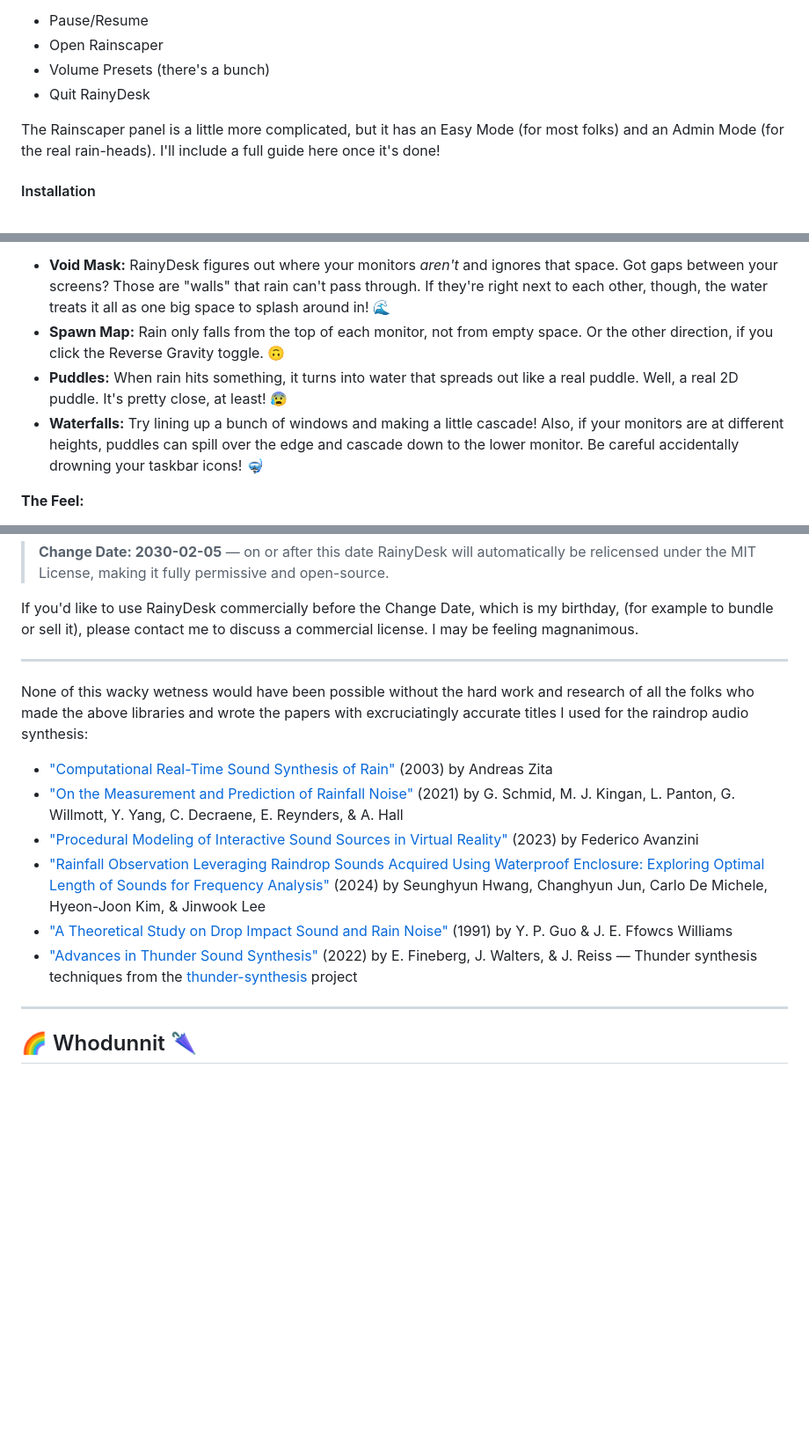
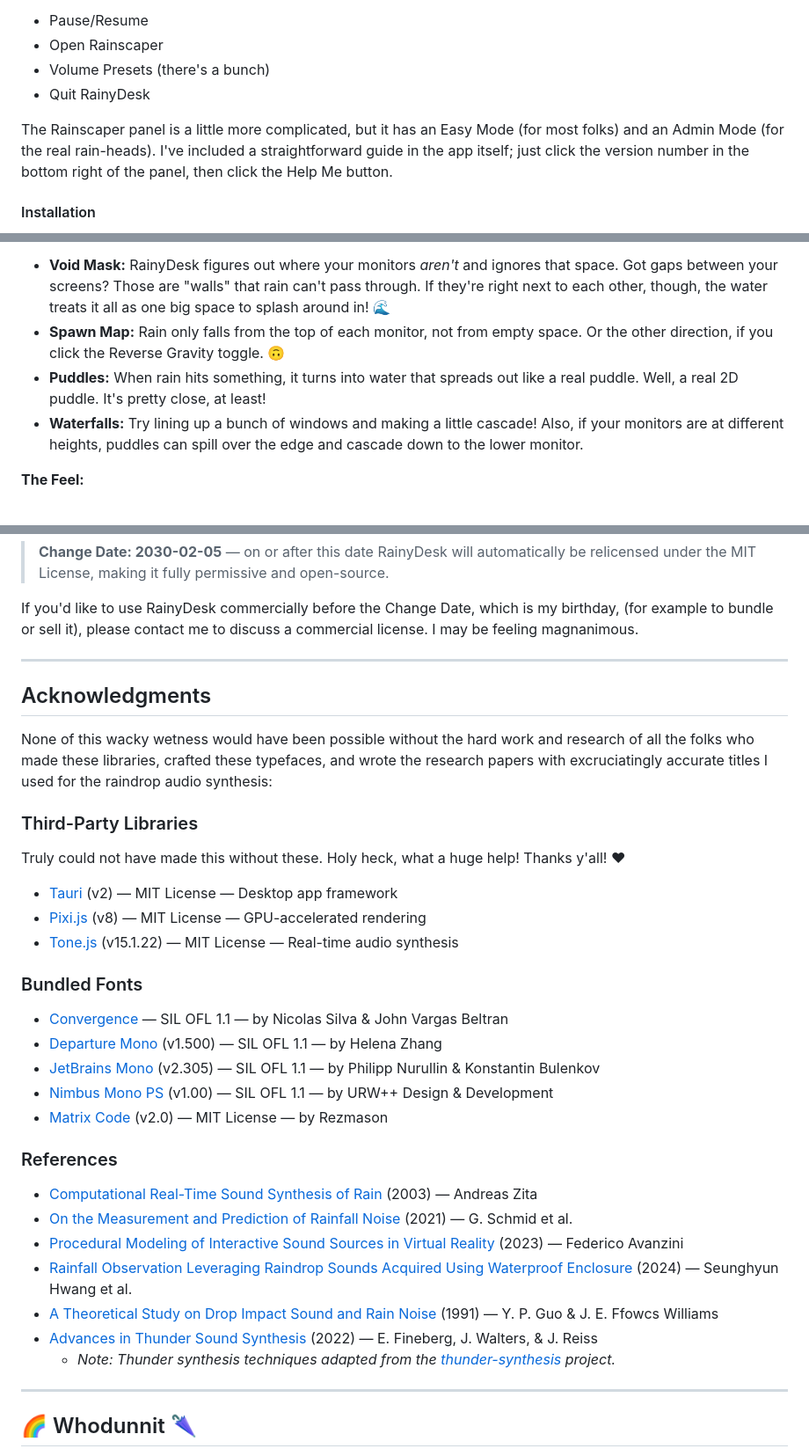
Before and after one commit to XYAgainAgain/RainyDesk, a Markdown page: README.md, 3 parts joined by grey strips. Shown at 88% size. Rendered like a GitHub page; blank space fills up the shorter version.

```diff
--- a/README.md
+++ b/README.md
@@ -26,7 +26,7 @@ Once running, RainyDesk sits in your system tray. Left-click the tray icon to op
 - Volume Presets (there's a bunch)
 - Quit RainyDesk
 
-The Rainscaper panel is a little more complicated, but it has an Easy Mode (for most folks) and an Admin Mode (for the real rain-heads). I'll include a full guide here once it's done!
+The Rainscaper panel is a little more complicated, but it has an Easy Mode (for most folks) and an Admin Mode (for the real rain-heads). I've included a straightforward guide in the app itself; just click the version number in the bottom right of the panel, then click the Help Me button.
 
 #### Installation
 RainyDesk isn't released just yet, but you can run it from source if you're cool. Download the project as a ZIP, extract anywhere you like, then open a `cmd` terminal in that directory and do these lil guys to make yourself an executable:
@@ -50,8 +50,8 @@ Imagine your entire desktop — *all* your monitors, no matter how weirdly they'
 **The Magic:**
 - **Void Mask:** RainyDesk figures out where your monitors *aren't* and ignores that space. Got gaps between your screens? Those are "walls" that rain can't pass through. If they're right next to each other, though, the water treats it all as one big space to splash around in! 🌊
 - **Spawn Map:** Rain only falls from the top of each monitor, not from empty space. Or the other direction, if you click the Reverse Gravity toggle. 🙃
-- **Puddles:** When rain hits something, it turns into water that spreads out like a real puddle. Well, a real 2D puddle. It's pretty close, at least! 😰
-- **Waterfalls:** Try lining up a bunch of windows and making a little cascade! Also, if your monitors are at different heights, puddles can spill over the edge and cascade down to the lower monitor. Be careful accidentally drowning your taskbar icons! 🤿
+- **Puddles:** When rain hits something, it turns into water that spreads out like a real puddle. Well, a real 2D puddle. It's pretty close, at least!
+- **Waterfalls:** Try lining up a bunch of windows and making a little cascade! Also, if your monitors are at different heights, puddles can spill over the edge and cascade down to the lower monitor.
 
 **The Feel:**
 - Drag a window over a puddle? *Sploosh!* Some water vanishes, some goes flying out sideways!
@@ -125,13 +115,31 @@ If you'd like to use RainyDesk commercially before the Change Date, which is my
 
 ---
 
-None of this wacky wetness would have been possible without the hard work and research of all the folks who made the above libraries and wrote the papers with excruciatingly accurate titles I used for the raindrop audio synthesis:
-- ["Computational Real-Time Sound Synthesis of Rain"](https://www.diva-portal.org/smash/record.jsf?pid=diva2%3A19156&dswid=-6144) (2003) by Andreas Zita
-- ["On the Measurement and Prediction of Rainfall Noise"](https://www.sciencedirect.com/science/article/abs/pii/S0003682X20307404?via%3Dihub) (2021) by G. Schmid, M. J. Kingan, L. Panton, G. Willmott, Y. Yang, C. Decraene, E. Reynders, & A. Hall
-- ["Procedural Modeling of Interactive Sound Sources in Virtual Reality"](https://link.springer.com/chapter/10.1007/978-3-031-04021-4_2) (2023) by Federico Avanzini
-- ["Rainfall Observation Leveraging Raindrop Sounds Acquired Using Waterproof Enclosure: Exploring Optimal Length of Sounds for Frequency Analysis"](https://www.mdpi.com/1424-8220/24/13/4281) (2024) by Seunghyun Hwang, Changhyun Jun, Carlo De Michele, Hyeon-Joon Kim, & Jinwook Lee
-- ["A Theoretical Study on Drop Impact Sound and Rain Noise"](https://www.cambridge.org/core/journals/journal-of-fluid-mechanics/article/abs/theoretical-study-on-drop-impact-sound-and-rain-noise/7A703959CA20067BB96BE8037030143E) (1991) by Y. P. Guo & J. E. Ffowcs Williams
-- ["Advances in Thunder Sound Synthesis"](https://arxiv.org/abs/2204.08026) (2022) by E. Fineberg, J. Walters, & J. Reiss — Thunder synthesis techniques from the [thunder-synthesis](https://github.com/bineferg/thunder-synthesis) project
+## Acknowledgments
+
+None of this wacky wetness would have been possible without the hard work and research of all the folks who made these libraries, crafted these typefaces, and wrote the research papers with excruciatingly accurate titles I used for the raindrop audio synthesis:
+
+### Third-Party Libraries
+Truly could not have made this without these. Holy heck, what a huge help! Thanks y'all! ♥
+- [Tauri](https://tauri.app) (v2) — MIT License — Desktop app framework
+- [Pixi.js](https://pixijs.com) (v8) — MIT License — GPU-accelerated rendering
+- [Tone.js](https://tonejs.github.io) (v15.1.22) — MIT License — Real-time audio synthesis
+
+### Bundled Fonts
+- [Convergence](https://fonts.google.com/specimen/Convergence) — SIL OFL 1.1 — by Nicolas Silva & John Vargas Beltran
+- [Departure Mono](https://departuremono.com) (v1.500) — SIL OFL 1.1 — by Helena Zhang
+- [JetBrains Mono](https://www.jetbrains.com/lp/mono/) (v2.305) — SIL OFL 1.1 — by Philipp Nurullin & Konstantin Bulenkov
+- [Nimbus Mono PS](https://github.com/twardoch/urw-core35-fonts) (v1.00) — SIL OFL 1.1 — by URW++ Design & Development
+- [Matrix Code](https://github.com/Rezmason/matrix) (v2.0) — MIT License — by Rezmason
+
+### References
+- [Computational Real-Time Sound Synthesis of Rain](https://www.diva-portal.org/smash/record.jsf?pid=diva2%3A19156&dswid=-6144) (2003) — Andreas Zita
+- [On the Measurement and Prediction of Rainfall Noise](https://www.sciencedirect.com/science/article/abs/pii/S0003682X20307404?via%3Dihub) (2021) — G. Schmid et al.
+- [Procedural Modeling of Interactive Sound Sources in Virtual Reality](https://link.springer.com/chapter/10.1007/978-3-031-04021-4_2) (2023) — Federico Avanzini
+- [Rainfall Observation Leveraging Raindrop Sounds Acquired Using Waterproof Enclosure](https://www.mdpi.com/1424-8220/24/13/4281) (2024) — Seunghyun Hwang et al.
+- [A Theoretical Study on Drop Impact Sound and Rain Noise](https://www.cambridge.org/core/journals/journal-of-fluid-mechanics/article/abs/theoretical-study-on-drop-impact-sound-and-rain-noise/7A703959CA20067BB96BE8037030143E) (1991) — Y. P. Guo & J. E. Ffowcs Williams
+- [Advances in Thunder Sound Synthesis](https://arxiv.org/abs/2204.08026) (2022) — E. Fineberg, J. Walters, & J. Reiss
+  - *Note: Thunder synthesis techniques adapted from the [thunder-synthesis](https://github.com/bineferg/thunder-synthesis) project.*
 
 ---
 
```
Also changed, not shown: other parts of README.md (+16 -26 lines), src/renderer/USERHELP.md (+19 -3 lines).
